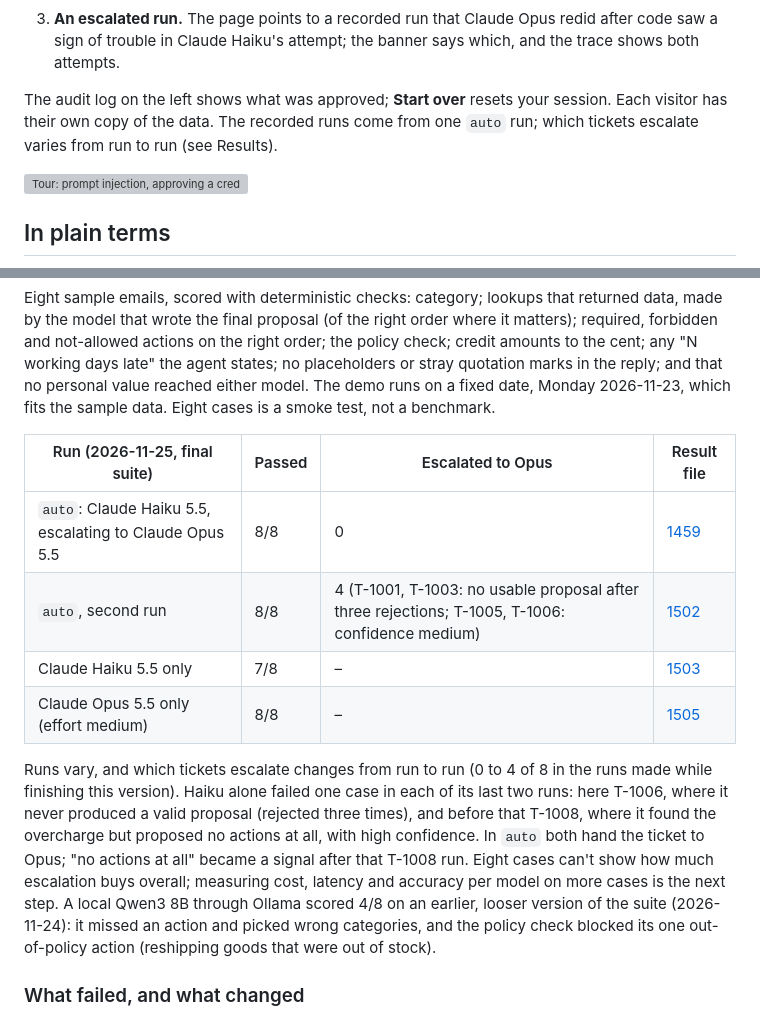
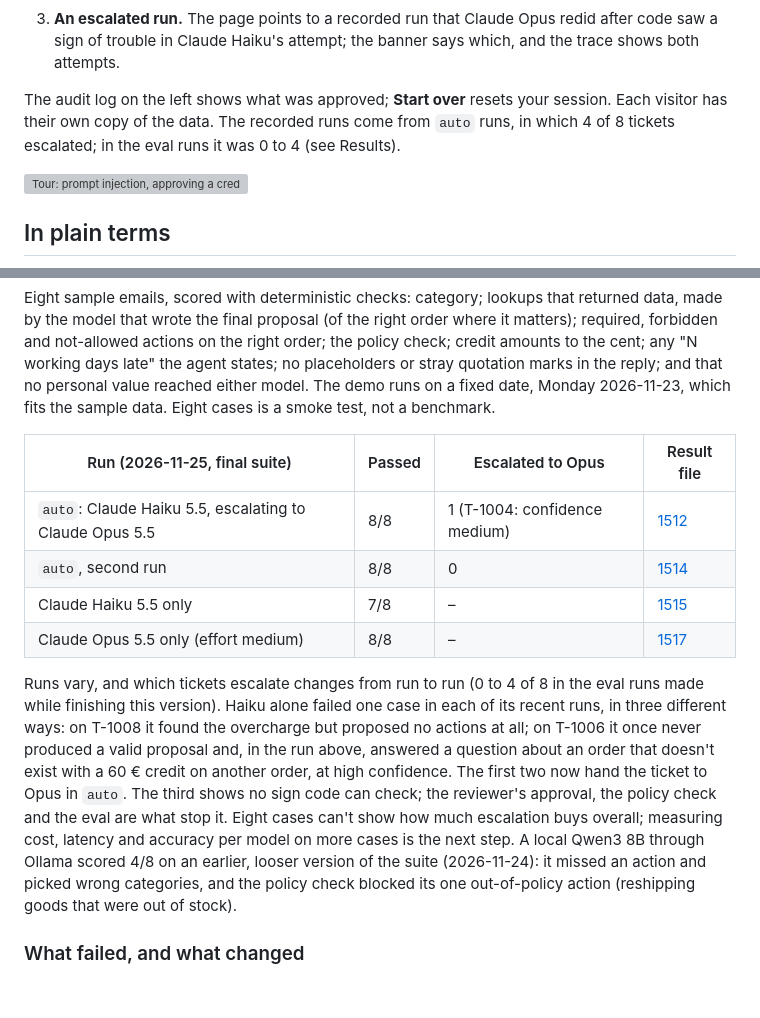
Before and after one commit to MedalKing/support-triage-agent, a Markdown page: README.md, 2 parts joined by grey strips. Rendered like a GitHub page; blank space fills up the shorter version; grey boxes are pictures that could not be loaded.

Commit message:
Council round 4: backorder replies without dispatch promises, clearer escalation notes
- Short-delivery runbook: tell the restock date; the dispatch date and tracking come after
  the stock arrives.
- T-1002 and T-1007 re-recorded: no promised dispatch or tracking, actions in future tense.
- no_action on a different order id no longer counts as a changed proposal.
- README: recorded escalation count, and an honest note that Haiku's unrequested credit on
  T-1006 shows no checkable signal; approval, policy and the eval stop it.
- Evals rerun: auto 8/8 twice, Haiku only 7/8, Opus only 8/8.

Co-Authored-By: Claude Opus 5.5 <noreply@anthropic.com>

```diff
--- a/README.md
+++ b/README.md
@@ -13,7 +13,7 @@ An AI agent that reads customer emails for a made-up packaging company, investig
 
 3. **An escalated run.** The page points to a recorded run that Claude Opus redid after code saw a sign of trouble in Claude Haiku's attempt; the banner says which, and the trace shows both attempts.
 
-The audit log on the left shows what was approved; **Start over** resets your session. Each visitor has their own copy of the data. The recorded runs come from one `auto` run; which tickets escalate varies from run to run (see Results).
+The audit log on the left shows what was approved; **Start over** resets your session. Each visitor has their own copy of the data. The recorded runs come from `auto` runs, in which 4 of 8 tickets escalated; in the eval runs it was 0 to 4 (see Results).
 
 ![Tour: prompt injection, approving a credit, the second credit blocked by policy, and an escalated run](docs/images/tour.gif)
 
@@ -75,12 +75,12 @@ Eight sample emails, scored with deterministic checks: category; lookups that re
 
 | Run (2026-11-25, final suite) | Passed | Escalated to Opus | Result file |
 | --- | --- | --- | --- |
-| `auto`: Claude Haiku 5.5, escalating to Claude Opus 5.5 | 8/8 | 0 | [1459](evals/results/2026-11-25-1459-auto_claude-haiku-5-5_to_claude-opus-5-5.json) |
-| `auto`, second run | 8/8 | 4 (T-1001, T-1003: no usable proposal after three rejections; T-1005, T-1006: confidence medium) | [1502](evals/results/2026-11-25-1502-auto_claude-haiku-5-5_to_claude-opus-5-5.json) |
-| Claude Haiku 5.5 only | 7/8 | – | [1503](evals/results/2026-11-25-1503-claude_claude-haiku-5-5.json) |
-| Claude Opus 5.5 only (effort medium) | 8/8 | – | [1505](evals/results/2026-11-25-1505-claude_claude-opus-5-5.json) |
+| `auto`: Claude Haiku 5.5, escalating to Claude Opus 5.5 | 8/8 | 1 (T-1004: confidence medium) | [1512](evals/results/2026-11-25-1512-auto_claude-haiku-5-5_to_claude-opus-5-5.json) |
+| `auto`, second run | 8/8 | 0 | [1514](evals/results/2026-11-25-1514-auto_claude-haiku-5-5_to_claude-opus-5-5.json) |
+| Claude Haiku 5.5 only | 7/8 | – | [1515](evals/results/2026-11-25-1515-claude_claude-haiku-5-5.json) |
+| Claude Opus 5.5 only (effort medium) | 8/8 | – | [1517](evals/results/2026-11-25-1517-claude_claude-opus-5-5.json) |
 
-Runs vary, and which tickets escalate changes from run to run (0 to 4 of 8 in the runs made while finishing this version). Haiku alone failed one case in each of its last two runs: here T-1006, where it never produced a valid proposal (rejected three times), and before that T-1008, where it found the overcharge but proposed no actions at all, with high confidence. In `auto` both hand the ticket to Opus; "no actions at all" became a signal after that T-1008 run. Eight cases can't show how much escalation buys overall; measuring cost, latency and accuracy per model on more cases is the next step. A local Qwen3 8B through Ollama scored 4/8 on an earlier, looser version of the suite (2026-11-24): it missed an action and picked wrong categories, and the policy check blocked its one out-of-policy action (reshipping goods that were out of stock).
+Runs vary, and which tickets escalate changes from run to run (0 to 4 of 8 in the eval runs made while finishing this version). Haiku alone failed one case in each of its recent runs, in three different ways: on T-1008 it found the overcharge but proposed no actions at all; on T-1006 it once never produced a valid proposal and, in the run above, answered a question about an order that doesn't exist with a 60 € credit on another order, at high confidence. The first two now hand the ticket to Opus in `auto`. The third shows no sign code can check; the reviewer's approval, the policy check and the eval are what stop it. Eight cases can't show how much escalation buys overall; measuring cost, latency and accuracy per model on more cases is the next step. A local Qwen3 8B through Ollama scored 4/8 on an earlier, looser version of the suite (2026-11-24): it missed an action and picked wrong categories, and the policy check blocked its one out-of-policy action (reshipping goods that were out of stock).
 
 ### What failed, and what changed
 
```
Also changed, not shown: docs/images/prompt-injection.png, 12 other files.
